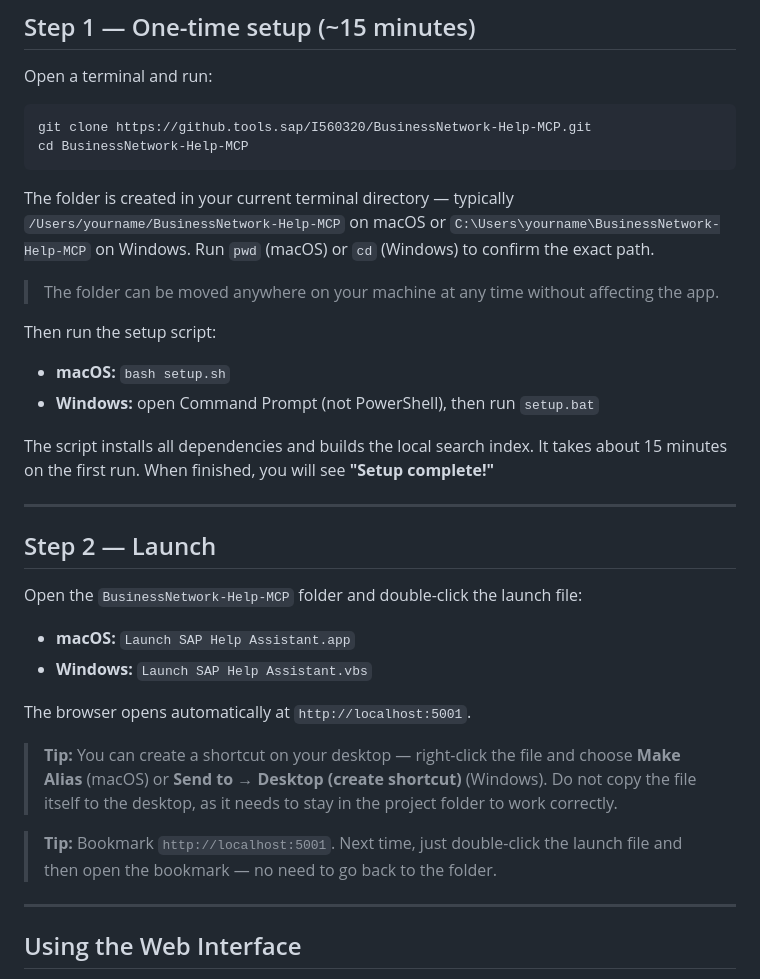
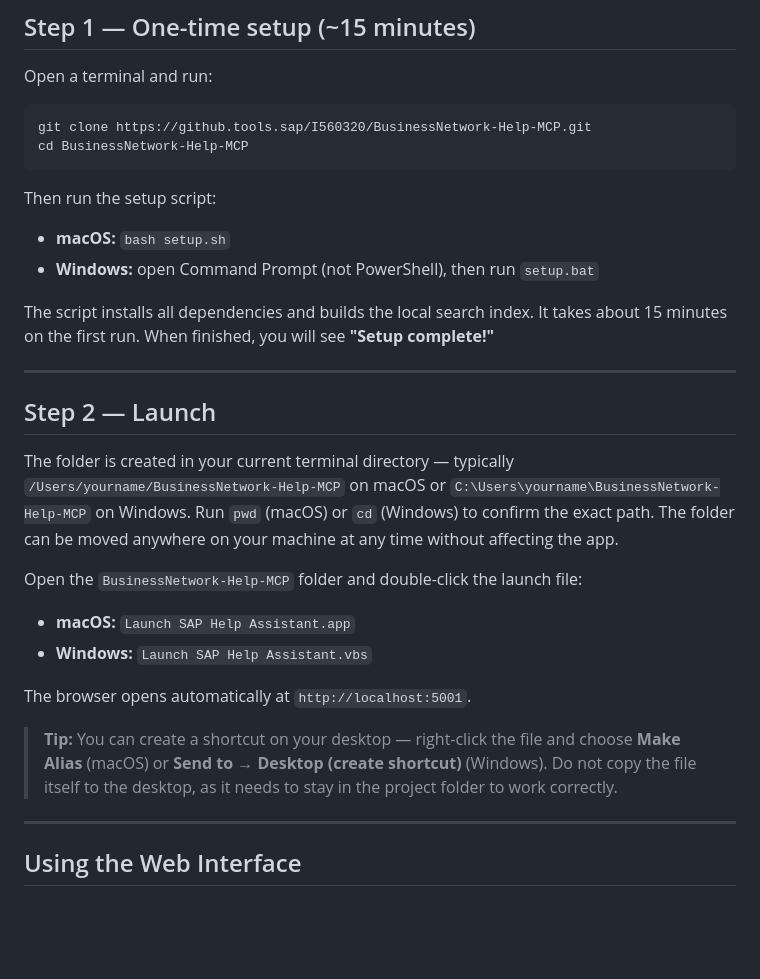
Before and after one commit to Ping0411/guideline-generator, a Markdown page: web-app/README.md, the part around the change. Drawn GitHub-style; blank space fills up the shorter version.

Commit message:
Move folder location info to Step 2, remove bookmark tip

````diff
--- a/web-app/README.md
+++ b/web-app/README.md
@@ -30,10 +30,6 @@ git clone https://github.tools.sap/I560320/BusinessNetwork-Help-MCP.git
 cd BusinessNetwork-Help-MCP
 ```
 
-The folder is created in your current terminal directory — typically `/Users/yourname/BusinessNetwork-Help-MCP` on macOS or `C:\Users\yourname\BusinessNetwork-Help-MCP` on Windows. Run `pwd` (macOS) or `cd` (Windows) to confirm the exact path.
-
-> The folder can be moved anywhere on your machine at any time without affecting the app.
-
 Then run the setup script:
 - **macOS:** `bash setup.sh`
 - **Windows:** open Command Prompt (not PowerShell), then run `setup.bat`
@@ -44,6 +40,8 @@ The script installs all dependencies and builds the local search index. It takes
 
 ## Step 2 — Launch
 
+The folder is created in your current terminal directory — typically `/Users/yourname/BusinessNetwork-Help-MCP` on macOS or `C:\Users\yourname\BusinessNetwork-Help-MCP` on Windows. Run `pwd` (macOS) or `cd` (Windows) to confirm the exact path. The folder can be moved anywhere on your machine at any time without affecting the app.
+
 Open the `BusinessNetwork-Help-MCP` folder and double-click the launch file:
 
 - **macOS:** `Launch SAP Help Assistant.app`
@@ -52,8 +50,6 @@ Open the `BusinessNetwork-Help-MCP` folder and double-click the launch file:
 The browser opens automatically at `http://localhost:5001`.
 
 > **Tip:** You can create a shortcut on your desktop — right-click the file and choose **Make Alias** (macOS) or **Send to → Desktop (create shortcut)** (Windows). Do not copy the file itself to the desktop, as it needs to stay in the project folder to work correctly.
-
-> **Tip:** Bookmark `http://localhost:5001`. Next time, just double-click the launch file and then open the bookmark — no need to go back to the folder.
 
 ---
 
````
